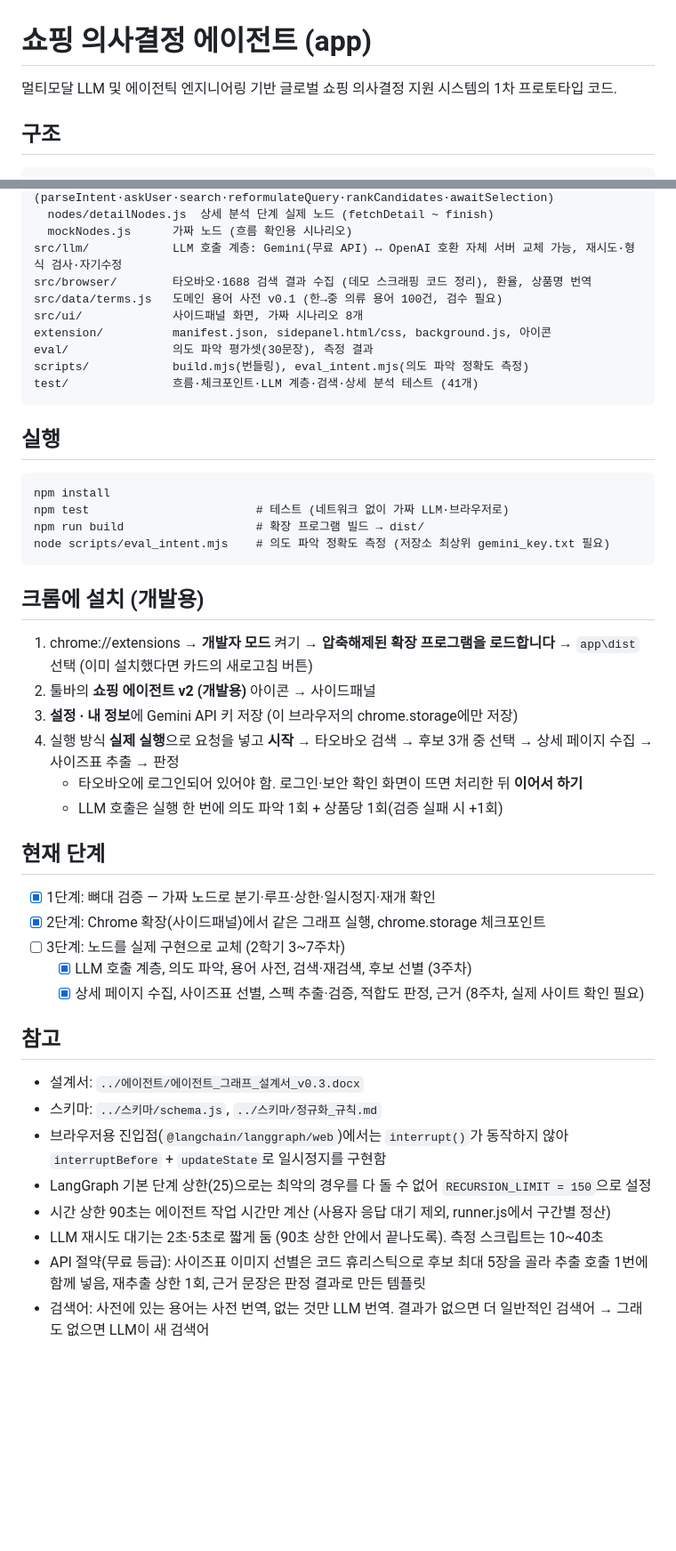
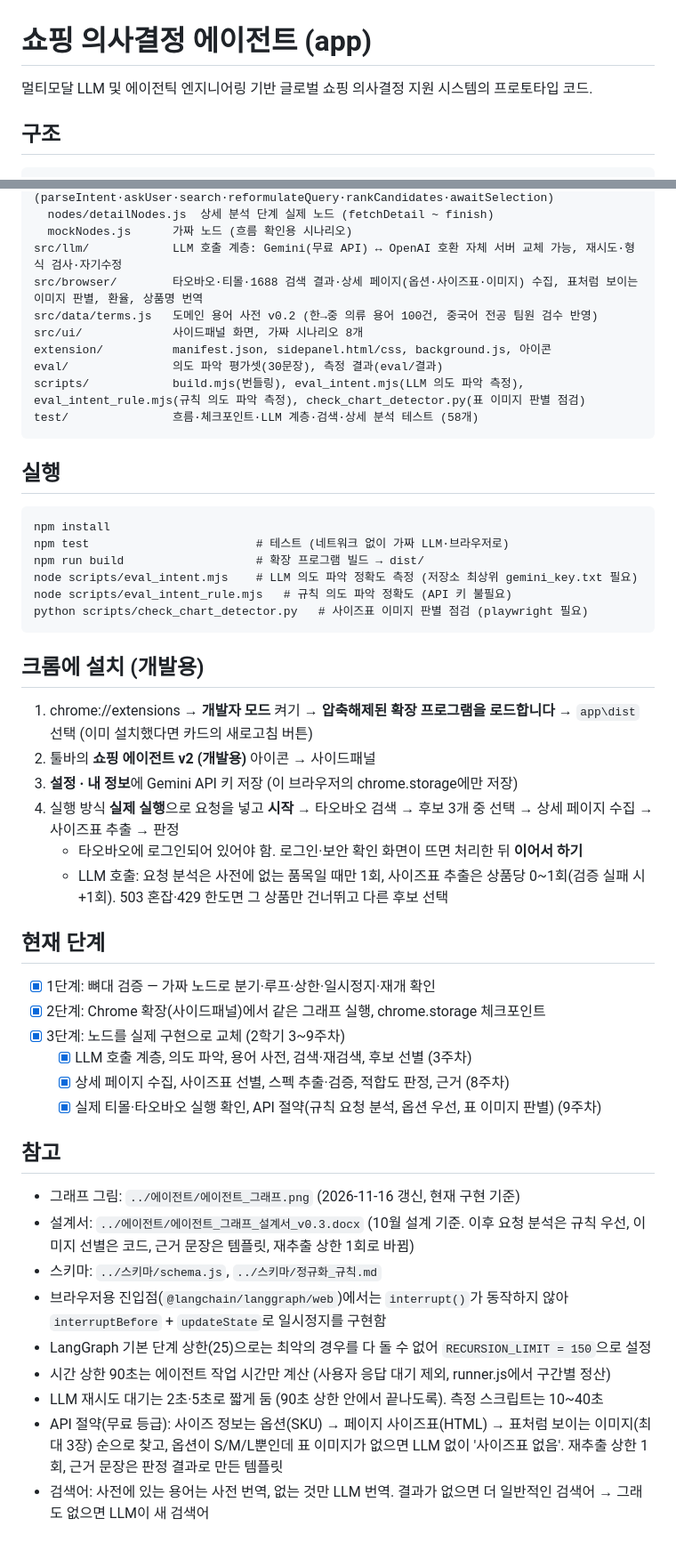
Before and after one commit to sylee0604/capstone-shopping-agent, a Markdown page: app/README.md, 2 parts joined by grey strips. Shown at 89% size. Drawn GitHub-style; blank space fills up the shorter version.

````diff
--- a/app/README.md
+++ b/app/README.md
@@ -1,6 +1,6 @@
 # 쇼핑 의사결정 에이전트 (app)
 
-멀티모달 LLM 및 에이전틱 엔지니어링 기반 글로벌 쇼핑 의사결정 지원 시스템의 1차 프로토타입 코드.
+멀티모달 LLM 및 에이전틱 엔지니어링 기반 글로벌 쇼핑 의사결정 지원 시스템의 프로토타입 코드.
 
 ## 구조
 ```
@@ -18,13 +18,13 @@ src/agent/
   nodes/detailNodes.js  상세 분석 단계 실제 노드 (fetchDetail ~ finish)
   mockNodes.js      가짜 노드 (흐름 확인용 시나리오)
 src/llm/            LLM 호출 계층: Gemini(무료 API) ↔ OpenAI 호환 자체 서버 교체 가능, 재시도·형식 검사·자기수정
-src/browser/        타오바오·1688 검색 결과 수집 (데모 스크래핑 코드 정리), 환율, 상품명 번역
-src/data/terms.js   도메인 용어 사전 v0.1 (한→중 의류 용어 100건, 검수 필요)
+src/browser/        타오바오·티몰·1688 검색 결과·상세 페이지(옵션·사이즈표·이미지) 수집, 표처럼 보이는 이미지 판별, 환율, 상품명 번역
+src/data/terms.js   도메인 용어 사전 v0.2 (한→중 의류 용어 100건, 중국어 전공 팀원 검수 반영)
 src/ui/             사이드패널 화면, 가짜 시나리오 8개
 extension/          manifest.json, sidepanel.html/css, background.js, 아이콘
-eval/               의도 파악 평가셋(30문장), 측정 결과
-scripts/            build.mjs(번들링), eval_intent.mjs(의도 파악 정확도 측정)
-test/               흐름·체크포인트·LLM 계층·검색·상세 분석 테스트 (41개)
+eval/               의도 파악 평가셋(30문장), 측정 결과(eval/결과)
+scripts/            build.mjs(번들링), eval_intent.mjs(LLM 의도 파악 측정), eval_intent_rule.mjs(규칙 의도 파악 측정), check_chart_detector.py(표 이미지 판별 점검)
+test/               흐름·체크포인트·LLM 계층·검색·상세 분석 테스트 (58개)
 ```
 
 ## 실행
@@ -32,7 +32,9 @@ test/               흐름·체크포인트·LLM 계층·검색·상세 분석
 npm install
 npm test                        # 테스트 (네트워크 없이 가짜 LLM·브라우저로)
 npm run build                   # 확장 프로그램 빌드 → dist/
-node scripts/eval_intent.mjs    # 의도 파악 정확도 측정 (저장소 최상위 gemini_key.txt 필요)
+node scripts/eval_intent.mjs    # LLM 의도 파악 정확도 측정 (저장소 최상위 gemini_key.txt 필요)
+node scripts/eval_intent_rule.mjs   # 규칙 의도 파악 정확도 (API 키 불필요)
+python scripts/check_chart_detector.py   # 사이즈표 이미지 판별 점검 (playwright 필요)
 ```
 
 ## 크롬에 설치 (개발용)
@@ -42,21 +44,23 @@ node scripts/eval_intent.mjs    # 의도 파악 정확도 측정 (저장소 최
 3. **설정 · 내 정보**에 Gemini API 키 저장 (이 브라우저의 chrome.storage에만 저장)
 4. 실행 방식 **실제 실행**으로 요청을 넣고 **시작** → 타오바오 검색 → 후보 3개 중 선택 → 상세 페이지 수집 → 사이즈표 추출 → 판정
    - 타오바오에 로그인되어 있어야 함. 로그인·보안 확인 화면이 뜨면 처리한 뒤 **이어서 하기**
-   - LLM 호출은 실행 한 번에 의도 파악 1회 + 상품당 1회(검증 실패 시 +1회)
+   - LLM 호출: 요청 분석은 사전에 없는 품목일 때만 1회, 사이즈표 추출은 상품당 0~1회(검증 실패 시 +1회). 503 혼잡·429 한도면 그 상품만 건너뛰고 다른 후보 선택
 
 ## 현재 단계
 - [x] 1단계: 뼈대 검증 — 가짜 노드로 분기·루프·상한·일시정지·재개 확인
 - [x] 2단계: Chrome 확장(사이드패널)에서 같은 그래프 실행, chrome.storage 체크포인트
-- [ ] 3단계: 노드를 실제 구현으로 교체 (2학기 3~7주차)
+- [x] 3단계: 노드를 실제 구현으로 교체 (2학기 3~9주차)
   - [x] LLM 호출 계층, 의도 파악, 용어 사전, 검색·재검색, 후보 선별 (3주차)
-  - [x] 상세 페이지 수집, 사이즈표 선별, 스펙 추출·검증, 적합도 판정, 근거 (8주차, 실제 사이트 확인 필요)
+  - [x] 상세 페이지 수집, 사이즈표 선별, 스펙 추출·검증, 적합도 판정, 근거 (8주차)
+  - [x] 실제 티몰·타오바오 실행 확인, API 절약(규칙 요청 분석, 옵션 우선, 표 이미지 판별) (9주차)
 
 ## 참고
-- 설계서: `../에이전트/에이전트_그래프_설계서_v0.3.docx`
+- 그래프 그림: `../에이전트/에이전트_그래프.png` (2026-11-16 갱신, 현재 구현 기준)
+- 설계서: `../에이전트/에이전트_그래프_설계서_v0.3.docx` (10월 설계 기준. 이후 요청 분석은 규칙 우선, 이미지 선별은 코드, 근거 문장은 템플릿, 재추출 상한 1회로 바뀜)
 - 스키마: `../스키마/schema.js`, `../스키마/정규화_규칙.md`
 - 브라우저용 진입점(`@langchain/langgraph/web`)에서는 `interrupt()`가 동작하지 않아 `interruptBefore` + `updateState`로 일시정지를 구현함
 - LangGraph 기본 단계 상한(25)으로는 최악의 경우를 다 돌 수 없어 `RECURSION_LIMIT = 150`으로 설정
 - 시간 상한 90초는 에이전트 작업 시간만 계산 (사용자 응답 대기 제외, runner.js에서 구간별 정산)
 - LLM 재시도 대기는 2초·5초로 짧게 둠 (90초 상한 안에서 끝나도록). 측정 스크립트는 10~40초
-- API 절약(무료 등급): 사이즈표 이미지 선별은 코드 휴리스틱으로 후보 최대 5장을 골라 추출 호출 1번에 함께 넣음, 재추출 상한 1회, 근거 문장은 판정 결과로 만든 템플릿
+- API 절약(무료 등급): 사이즈 정보는 옵션(SKU) → 페이지 사이즈표(HTML) → 표처럼 보이는 이미지(최대 3장) 순으로 찾고, 옵션이 S/M/L뿐인데 표 이미지가 없으면 LLM 없이 '사이즈표 없음'. 재추출 상한 1회, 근거 문장은 판정 결과로 만든 템플릿
 - 검색어: 사전에 있는 용어는 사전 번역, 없는 것만 LLM 번역. 결과가 없으면 더 일반적인 검색어 → 그래도 없으면 LLM이 새 검색어
````
Also changed, not shown: README.md (+1 -1 lines), 발표자료/측정값_근거.md (added, +34 -0 lines), 에이전트/에이전트_그래프.png, 5 other files.
